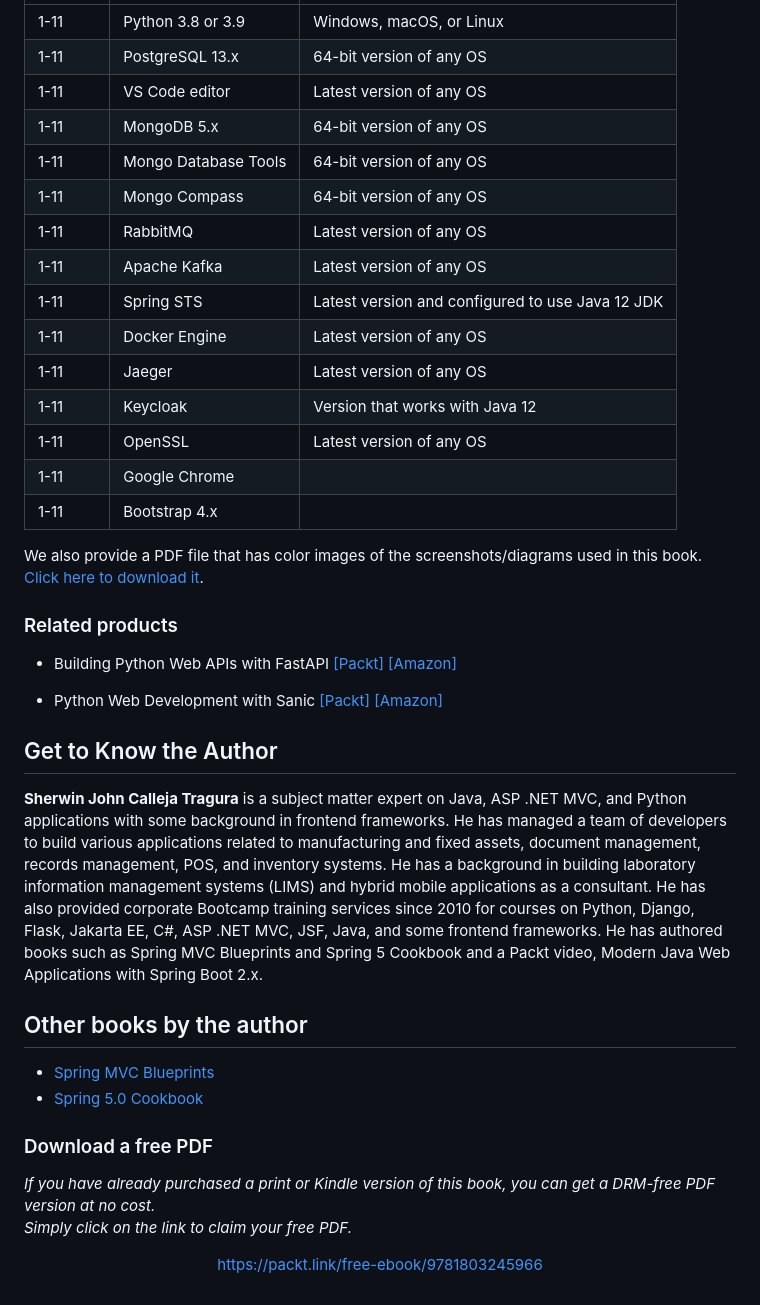
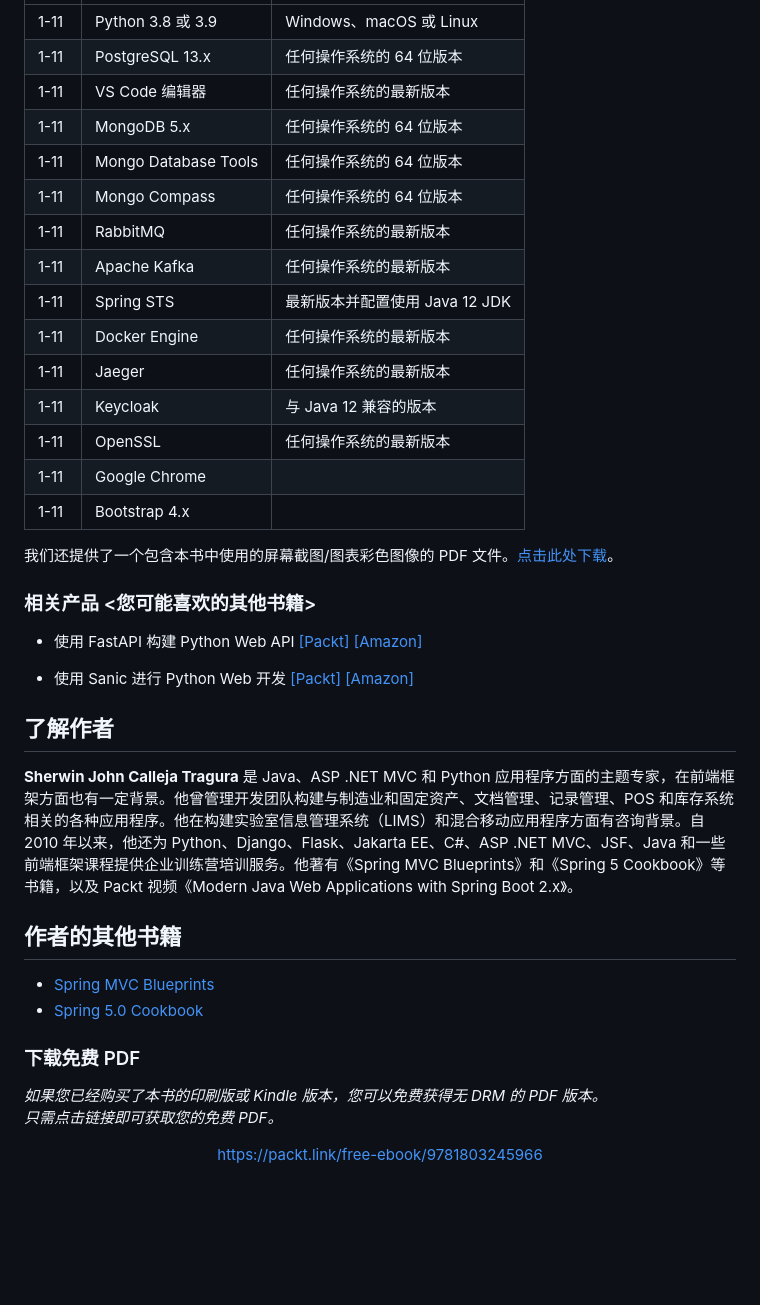
Before and after one commit to dlivxpr/Building-Python-Microservices-with-FastAPI-main, a Markdown page: README.md, the part around the change printed below. Drawn GitHub-style; blank space fills up the shorter version.

```diff
--- a/README.md
+++ b/README.md
@@ -50,40 +66,40 @@ With the following software and hardware list you can run all code files present
 | -------- | ------------------------------------| -------------------------------------------------|
-| 1-11     | Python 3.8 or 3.9                   | Windows, macOS, or Linux                         |
-| 1-11     | PostgreSQL 13.x                     | 64-bit version of any OS                         |
-| 1-11     | VS Code editor                      | Latest version of any OS                         |
-| 1-11     | MongoDB 5.x                         | 64-bit version of any OS                         |
-| 1-11     | Mongo Database Tools                | 64-bit version of any OS                         |
-| 1-11     | Mongo Compass                       | 64-bit version of any OS                         |
-| 1-11     | RabbitMQ                            | Latest version of any OS                         |
-| 1-11     | Apache Kafka                        | Latest version of any OS                         |
-| 1-11     | Spring STS                          | Latest version and configured to use Java 12 JDK |
-| 1-11     | Docker Engine                       | Latest version of any OS                         |
-| 1-11     | Jaeger                              | Latest version of any OS                         |
-| 1-11     | Keycloak                            | Version that works with Java 12                  |
-| 1-11     | OpenSSL                             | Latest version of any OS                         |
+| 1-11     | Python 3.8 或 3.9                   | Windows、macOS 或 Linux                         |
+| 1-11     | PostgreSQL 13.x                     | 任何操作系统的 64 位版本                         |
+| 1-11     | VS Code 编辑器                      | 任何操作系统的最新版本                           |
+| 1-11     | MongoDB 5.x                         | 任何操作系统的 64 位版本                         |
+| 1-11     | Mongo Database Tools                | 任何操作系统的 64 位版本                         |
+| 1-11     | Mongo Compass                       | 任何操作系统的 64 位版本                         |
+| 1-11     | RabbitMQ                            | 任何操作系统的最新版本                           |
+| 1-11     | Apache Kafka                        | 任何操作系统的最新版本                           |
+| 1-11     | Spring STS                          | 最新版本并配置使用 Java 12 JDK                  |
+| 1-11     | Docker Engine                       | 任何操作系统的最新版本                           |
+| 1-11     | Jaeger                              | 任何操作系统的最新版本                           |
+| 1-11     | Keycloak                            | 与 Java 12 兼容的版本                           |
+| 1-11     | OpenSSL                             | 任何操作系统的最新版本                           |
 | 1-11     | Google Chrome                       |                                                  |
 | 1-11     | Bootstrap 4.x                       |                                                  |
 
 
-We also provide a PDF file that has color images of the screenshots/diagrams used in this book. [Click here to download it](https://packt.link/ohTNw).
+我们还提供了一个包含本书中使用的屏幕截图/图表彩色图像的 PDF 文件。[点击此处下载](https://packt.link/ohTNw)。
 
 
-### Related products <Other books you may enjoy>
-* Building Python Web APIs with FastAPI [[Packt]](https://www.packtpub.com/product/building-python-web-apis-with-fastapi/9781801076630?_ga=2.180798177.738679754.1661260461-1157268863.1584421665&utm_source=github&utm_medium=repository&utm_campaign=9781801076630) [[Amazon]](https://www.amazon.com/dp/1801076634)
+### 相关产品 <您可能喜欢的其他书籍>
+* 使用 FastAPI 构建 Python Web API [[Packt]](https://www.packtpub.com/product/building-python-web-apis-with-fastapi/9781801076630?_ga=2.180798177.738679754.1661260461-1157268863.1584421665&utm_source=github&utm_medium=repository&utm_campaign=9781801076630) [[Amazon]](https://www.amazon.com/dp/1801076634)
 
-* Python Web Development with Sanic [[Packt]](https://www.packtpub.com/product/python-web-development-with-sanic/9781801814416?_ga=2.188147822.738679754.1661260461-1157268863.1584421665&utm_source=github&utm_medium=repository&utm_campaign=9781801814416) [[Amazon]](https://www.amazon.com/dp/1801814414)
+* 使用 Sanic 进行 Python Web 开发 [[Packt]](https://www.packtpub.com/product/python-web-development-with-sanic/9781801814416?_ga=2.188147822.738679754.1661260461-1157268863.1584421665&utm_source=github&utm_medium=repository&utm_campaign=9781801814416) [[Amazon]](https://www.amazon.com/dp/1801814414)
 
-## Get to Know the Author
+## 了解作者
 **Sherwin John Calleja Tragura**
-is a subject matter expert on Java, ASP .NET MVC, and Python applications with some background in frontend frameworks. He has managed a team of developers to build various applications related to manufacturing and fixed assets, document management, records management, POS, and inventory systems. He has a background in building laboratory information management systems (LIMS) and hybrid mobile applications as a consultant. He has also provided corporate Bootcamp training services since 2010 for courses on Python, Django, Flask, Jakarta EE, C#, ASP .NET MVC, JSF, Java, and some frontend frameworks. He has authored books such as Spring MVC Blueprints and Spring 5 Cookbook and a Packt video, Modern Java Web Applications with Spring Boot 2.x.
+是 Java、ASP .NET MVC 和 Python 应用程序方面的主题专家，在前端框架方面也有一定背景。他曾管理开发团队构建与制造业和固定资产、文档管理、记录管理、POS 和库存系统相关的各种应用程序。他在构建实验室信息管理系统（LIMS）和混合移动应用程序方面有咨询背景。自 2010 年以来，他还为 Python、Django、Flask、Jakarta EE、C#、ASP .NET MVC、JSF、Java 和一些前端框架课程提供企业训练营培训服务。他著有《Spring MVC Blueprints》和《Spring 5 Cookbook》等书籍，以及 Packt 视频《Modern Java Web Applications with Spring Boot 2.x》。
 
 
-## Other books by the author
+## 作者的其他书籍
 * [Spring MVC Blueprints](https://www.packtpub.com/product/spring-mvc-blueprints/9781785888274?utm_source=github&utm_medium=repository&utm_campaign=9781785888274)
 * [Spring 5.0 Cookbook](https://www.packtpub.com/product/spring-5-0-cookbook/9781787128316?utm_source=github&utm_medium=repository&utm_campaign=9781787128316)
 
 
-### Download a free PDF
+### 下载免费 PDF
 
- <i>If you have already purchased a print or Kindle version of this book, you can get a DRM-free PDF version at no cost.<br>Simply click on the link to claim your free PDF.</i>
+ <i>如果您已经购买了本书的印刷版或 Kindle 版本，您可以免费获得无 DRM 的 PDF 版本。<br>只需点击链接即可获取您的免费 PDF。</i>
 <p align="center"> <a href="https://packt.link/free-ebook/9781803245966">https://packt.link/free-ebook/9781803245966 </a> </p>
```
Also changed, not shown: other parts of README.md (+36 -20 lines).
